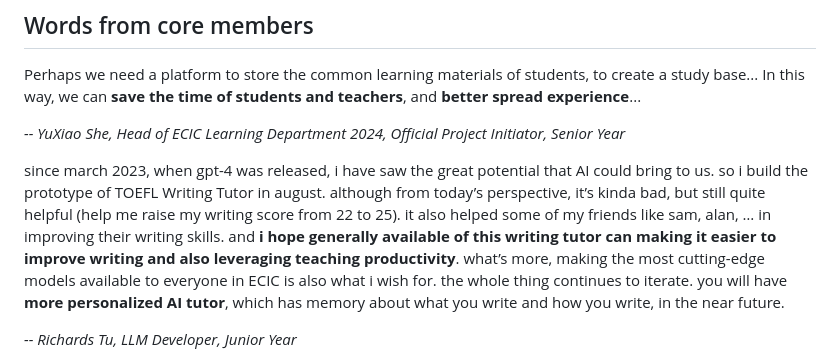
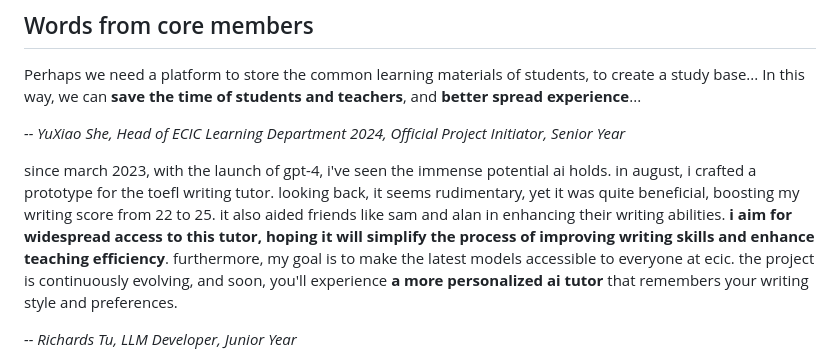
Before and after one commit to ECIC-Space/ECIC.Space, a Markdown page: README.md, the part around the change. GitHub-like rendering.

```diff
--- a/README.md
+++ b/README.md
@@ -31,8 +31,7 @@ Perhaps we need a platform to store the common learning materials of students, t
 
 *-- YuXiao She, Head of ECIC Learning Department 2024, Official Project Initiator, Senior Year*
 
-since march 2023, when gpt-4 was released, i have saw the great potential that AI could bring to us. so i build the prototype of TOEFL Writing Tutor in august. although from today’s perspective, it’s kinda bad, but still quite helpful (help me raise my writing score from 22 to 25). it also helped some of my friends like sam, alan, … in improving their writing skills. and **i hope generally available of this writing tutor can making it easier to improve writing and also leveraging teaching productivity**. what’s more, making the most cutting-edge models available to everyone in ECIC is also what i wish for.
-the whole thing continues to iterate. you will have **more personalized AI tutor**, which has memory about what you write and how you write, in the near future.
+since march 2023, with the launch of gpt-4, i've seen the immense potential ai holds. in august, i crafted a prototype for the toefl writing tutor. looking back, it seems rudimentary, yet it was quite beneficial, boosting my writing score from 22 to 25. it also aided friends like sam and alan in enhancing their writing abilities. **i aim for widespread access to this tutor, hoping it will simplify the process of improving writing skills and enhance teaching efficiency**. furthermore, my goal is to make the latest models accessible to everyone at ecic. the project is continuously evolving, and soon, you'll experience **a more personalized ai tutor** that remembers your writing style and preferences.
 
 *-- Richards Tu, LLM Developer, Junior Year*
 
```
